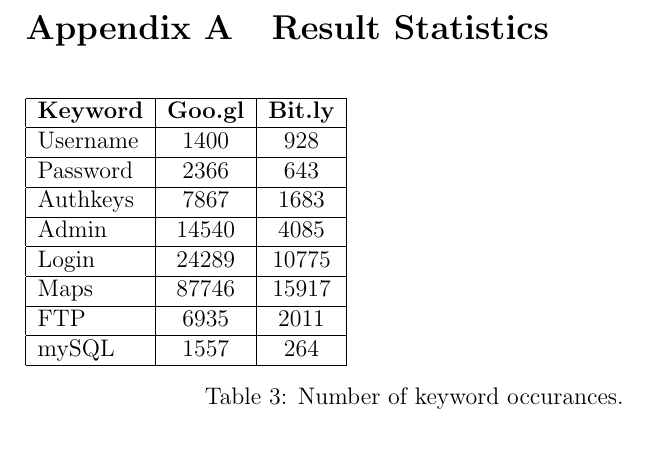
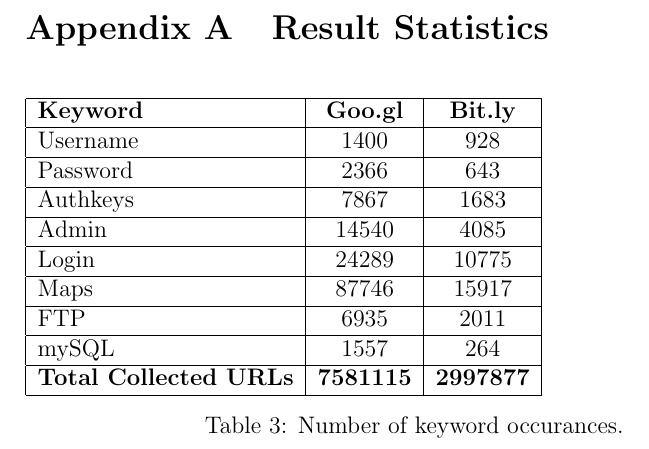
Before and after one commit to shortOS3/ssnreport, a LaTeX paper (ssn-report.tex): part of page 34 of 36, cut so that both start at the same text. Compiled offline with pdfLaTeX.

Commit message:
total url number

```diff
--- a/ssn-report.tex
+++ b/ssn-report.tex
@@ -662,6 +662,8 @@
   			\hline
   			mySQL & 1557 & 264 \\
   			\hline
+			\textbf{Total Collected URLs} & \textbf{7581115} & \textbf{2997877} \\
+			\hline
    		\end{tabular}
 	\caption[A table]{Number of keyword occurances.}
 \end{table}
```
Also changed, not shown: ssn-report.pdf.
